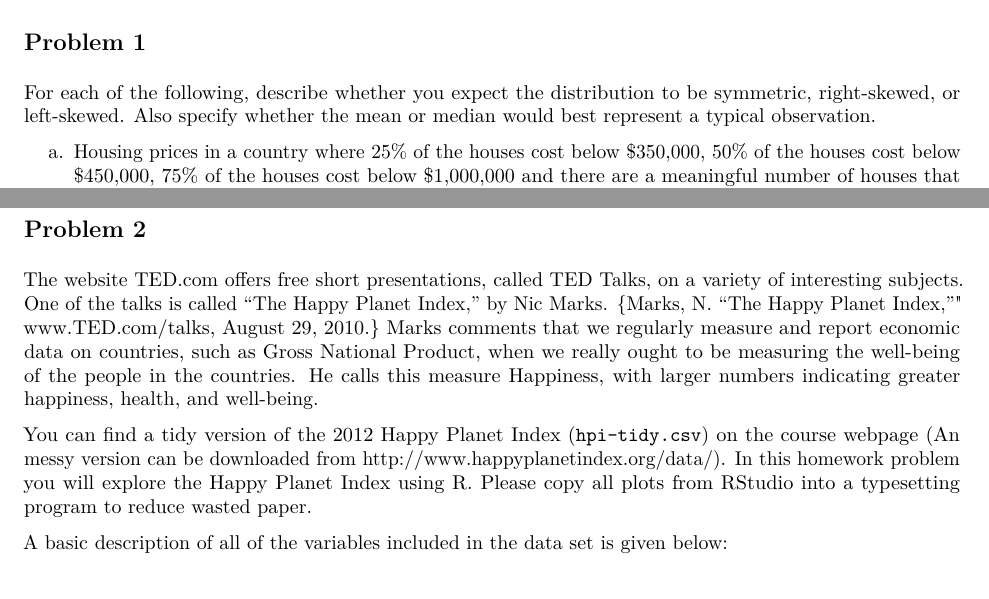
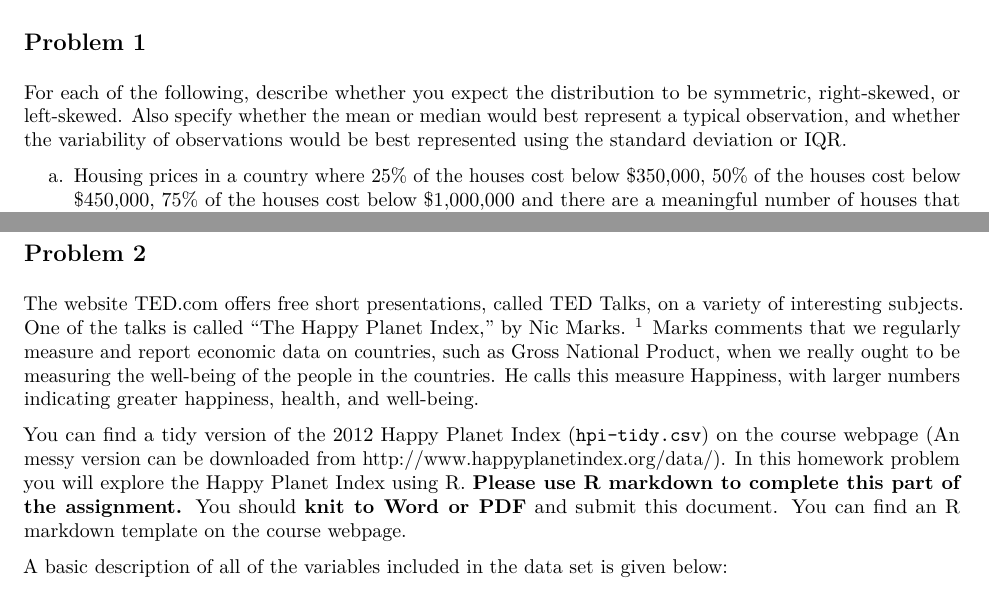
Before and after one commit to aloy/m107, an R Markdown document (hw/hw3.Rmd): two parts of page 1 of 2, joined at a grey line, cut so that both start at the same text. The pictures show the output file hw/hw3.pdf that the author committed with the source.

Commit message:
hw3 final draft

```diff
--- a/hw/hw3.Rmd
+++ b/hw/hw3.Rmd
@@ -13,7 +13,7 @@ knitr::opts_chunk$set(echo = TRUE)
 
 
 ## Problem 1
-For each of the following, describe whether you expect the distribution to be symmetric, right-skewed, or left-skewed. Also specify whether the mean or median would best represent a typical observation.
+For each of the following, describe whether you expect the distribution to be symmetric, right-skewed, or left-skewed. Also specify whether the mean or median would best represent a typical observation, and whether the variability of observations would be best represented using the standard deviation or IQR.
 
 a. Housing prices in a country where 25% of the houses cost below $350,000,
 50% of the houses cost below $450,000, 75% of the houses cost below $1,000,000
@@ -31,9 +31,11 @@ d. Annual salaries of the employees at a Fortune 500 company where only a few
 high level executives earn much higher salaries than all the other employees.
 
 ## Problem 2
-The website TED.com offers free short presentations, called TED Talks, on a variety of interesting subjects. One of the talks is called "The Happy Planet Index," by Nic Marks. {Marks, N. "The Happy Planet Index,"" www.TED.com/talks, August 29, 2010.} Marks comments that we regularly measure and report economic data on countries, such as Gross National Product, when we really ought to be measuring the well-being of the people in the countries. He calls this measure Happiness, with larger numbers indicating greater happiness, health, and well-being.
+The website TED.com offers free short presentations, called TED Talks, on a variety of interesting subjects. One of the talks is called "The Happy Planet Index," by Nic Marks. [^1]  Marks comments that we regularly measure and report economic data on countries, such as Gross National Product, when we really ought to be measuring the well-being of the people in the countries. He calls this measure Happiness, with larger numbers indicating greater happiness, health, and well-being.
 
-You can find a tidy version of the 2012 Happy Planet Index (`hpi-tidy.csv`) on the course webpage (An messy version can be downloaded from http://www.happyplanetindex.org/data/). In this homework problem you will explore the Happy Planet Index using R. Please copy all plots from RStudio into a typesetting program to reduce wasted paper.
+[^1]: Marks, N. "The Happy Planet Index," www.TED.com/talks, August 29, 2010.
+
+You can find a tidy version of the 2012 Happy Planet Index (`hpi-tidy.csv`) on the course webpage (An messy version can be downloaded from http://www.happyplanetindex.org/data/). In this homework problem you will explore the Happy Planet Index using R. **Please use R markdown to complete this part of the assignment.** You should **knit to Word or PDF** and submit this document. You can find an R markdown template on the course webpage.
 
 A basic description of all of the variables included in the data set is given below:
 
```
Also changed, not shown: hw/hw3.pdf.
